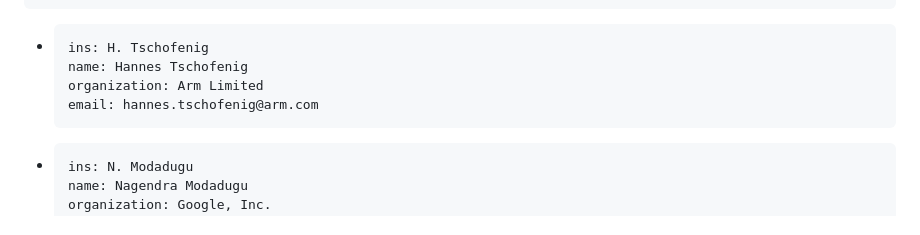
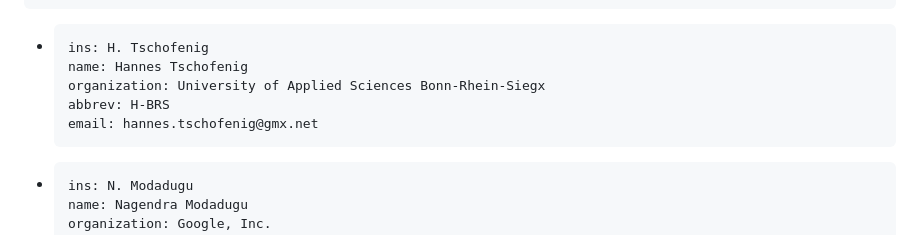
Before and after one commit to tlswg/dtls13-spec, a Markdown page: draft-ietf-tls-rfc9147bis.md, the part around the change. GitHub-like rendering.

Commit message:
Changed affiliation

```diff
--- a/draft-ietf-tls-rfc9147bis.md
+++ b/draft-ietf-tls-rfc9147bis.md
@@ -32,8 +32,9 @@ author:
  -
        ins: H. Tschofenig
        name: Hannes Tschofenig
-       organization: Arm Limited
-       email: hannes.tschofenig@arm.com
+       organization: University of Applied Sciences Bonn-Rhein-Siegx
+       abbrev: H-BRS
+       email: hannes.tschofenig@gmx.net
 
  -
        ins: N. Modadugu
```
